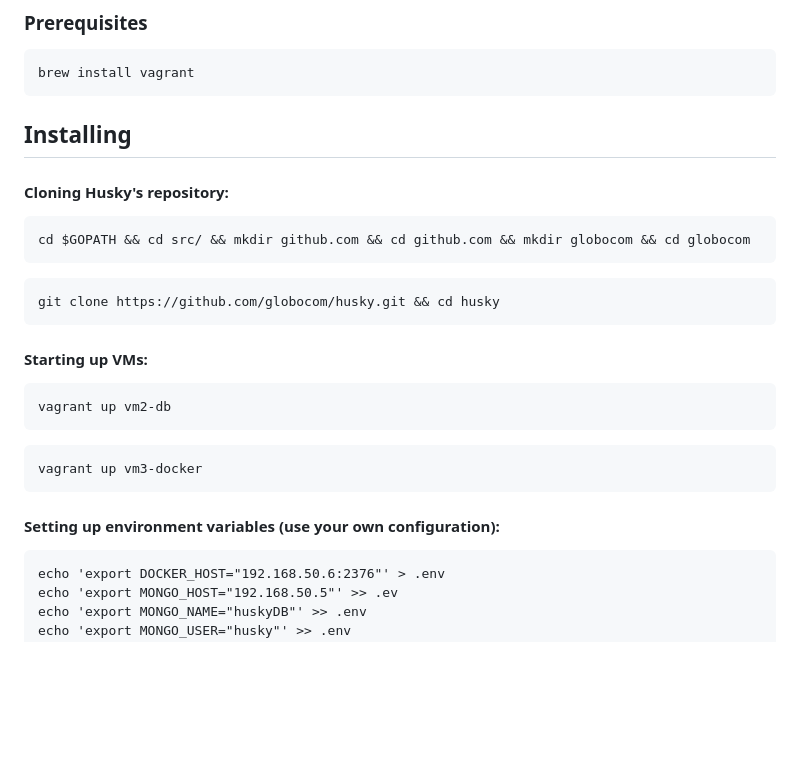
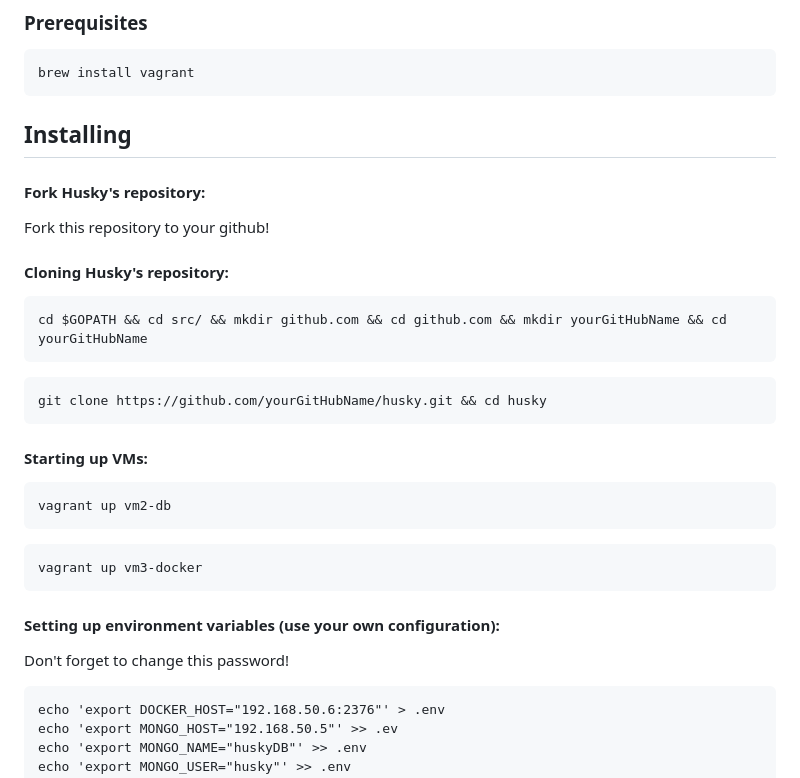
Before and after one commit to globocom/huskyCI, a Markdown page: README.md, the part around the change printed below. Drawn GitHub-style; blank space fills up the shorter version.

````diff
--- a/README.md
+++ b/README.md
@@ -14,14 +14,18 @@ brew install vagrant
 
 ## Installing
 
+#### Fork Husky's repository:
+
+Fork this repository to your github!
+
 #### Cloning Husky's repository:
 
 ```
-cd $GOPATH && cd src/ && mkdir github.com && cd github.com && mkdir globocom && cd globocom
+cd $GOPATH && cd src/ && mkdir github.com && cd github.com && mkdir yourGitHubName && cd yourGitHubName
 ```
 
 ```
-git clone https://github.com/globocom/husky.git && cd husky
+git clone https://github.com/yourGitHubName/husky.git && cd husky
 ```
 
 #### Starting up VMs:
@@ -35,6 +39,8 @@ vagrant up vm3-docker
 ```
 
 #### Setting up environment variables (use your own configuration):
+
+Don't forget to change this password!
 
 ```
 echo 'export DOCKER_HOST="192.168.50.6:2376"' > .env
````
Also changed, not shown: other parts of README.md (+17 -1 lines), images/mongoBD-draft.png.
